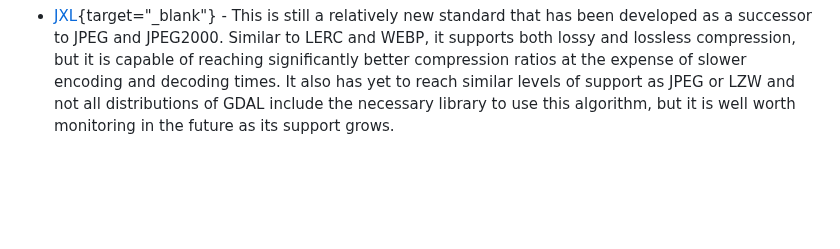
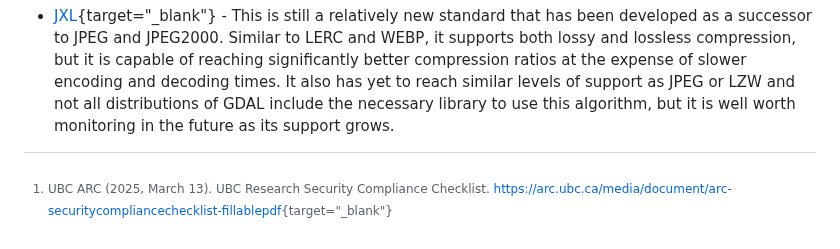
Before and after one commit to UBC-Geography/computing-resources, a Markdown page: research-data-management/README.md, the part around one of its changes. Rendered like a GitHub page; blank space fills up the shorter version.

Commit message:
Add resources for research data security

```diff
--- a/research-data-management/README.md
+++ b/research-data-management/README.md
@@ -198,3 +289,7 @@ The following algorithms are important to note:
   to reach similar levels of support as JPEG or LZW and not all distributions of
   GDAL include the necessary library to use this algorithm, but it is well worth
   monitoring in the future as its support grows.
+
+[^1]:
+    UBC ARC (2025, March 13). UBC Research Security Compliance Checklist.
+    <https://arc.ubc.ca/media/document/arc-securitycompliancechecklist-fillablepdf>{target="\_blank"}
```
Also changed, not shown: other parts of research-data-management/README.md (+91 -0 lines).
